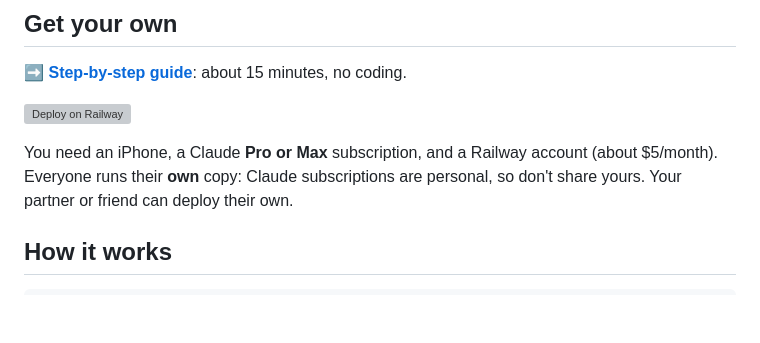
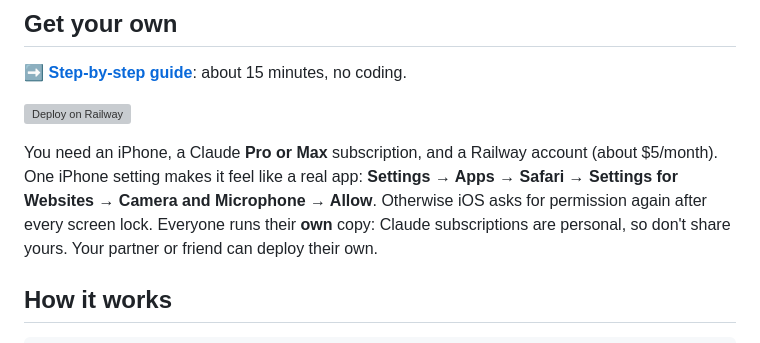
Before and after one commit to dellacortelab/Camena, a Markdown page: README.md, the part around the change. GitHub-like rendering; blank space fills up the shorter version; grey boxes are pictures that could not be loaded.

```diff
--- a/README.md
+++ b/README.md
@@ -14,6 +14,8 @@ consequential. It's also a tamagotchi that grows up as you use it.
 [![Deploy on Railway](https://railway.com/button.svg)](RAILWAY_TEMPLATE_URL)
 
 You need an iPhone, a Claude **Pro or Max** subscription, and a Railway account (about $5/month).
+One iPhone setting makes it feel like a real app: **Settings → Apps → Safari → Settings for Websites →
+Camera and Microphone → Allow**. Otherwise iOS asks for permission again after every screen lock.
 Everyone runs their **own** copy: Claude subscriptions are personal, so don't share yours. Your
 partner or friend can deploy their own.
 
```
Also changed, not shown: docs/GET_STARTED.md (+8 -2 lines), docs/MUSE_PARITY.md (+22 -14 lines).
